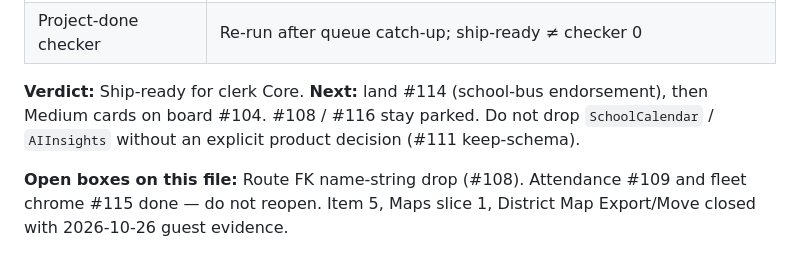
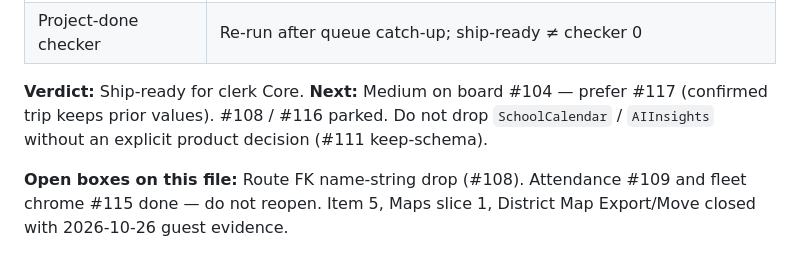
Before and after one commit to Bigessfour/BusBuddy-3, a Markdown page: docs/action-items.md, the part around the change. GitHub-like rendering.

Commit message:
Point the queue at Medium #117 after #114 and #118 landed. (#151)

```diff
--- a/docs/action-items.md
+++ b/docs/action-items.md
@@ -36,7 +36,7 @@ Audit boards: [#142](https://github.com/Bigessfour/BusBuddy-3/issues/142) (produ
 | a11y Phase 2 / live GPS product | Deferred (`specs/README.md` / `specs/maps.md`) — docs say future; do not build on this queue                 |
 | Project-done checker            | Re-run after queue catch-up; ship-ready ≠ checker 0                                                          |
 
-**Verdict:** Ship-ready for clerk Core. **Next:** land #114 (school-bus endorsement), then Medium cards on board #104. #108 / #116 stay parked. Do not drop `SchoolCalendar` / `AIInsights` without an explicit product decision (#111 keep-schema).
+**Verdict:** Ship-ready for clerk Core. **Next:** Medium on board #104 — prefer #117 (confirmed trip keeps prior values). #108 / #116 parked. Do not drop `SchoolCalendar` / `AIInsights` without an explicit product decision (#111 keep-schema).
 
 **Open boxes on this file:** Route FK name-string drop (#108). Attendance #109 and fleet chrome #115 done — do not reopen. Item 5, Maps slice 1, District Map Export/Move closed with 2026-10-26 guest evidence.
 
```
